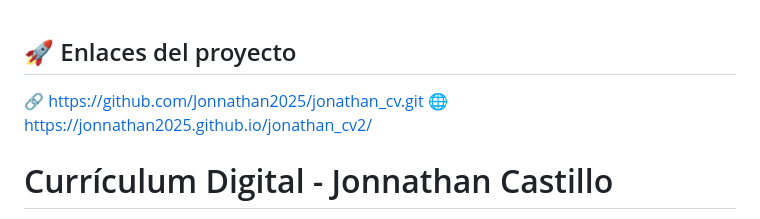
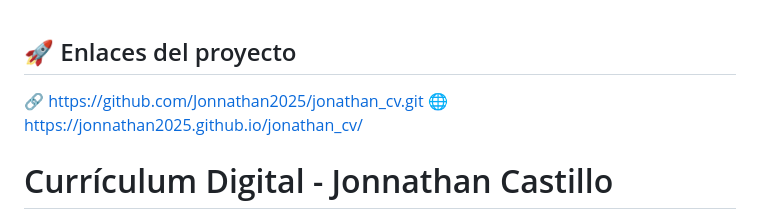
Before and after one commit to Jonnathan2025/jonathan_cv, a Markdown page: README.md, the part around the change. GitHub-like rendering.

```diff
--- a/README.md
+++ b/README.md
@@ -1,6 +1,6 @@
 ## 🚀 Enlaces del proyecto
 🔗 https://github.com/Jonnathan2025/jonathan_cv.git
-🌐 https://jonnathan2025.github.io/jonathan_cv2/
+🌐 https://jonnathan2025.github.io/jonathan_cv/
 # Currículum Digital - Jonnathan Castillo
 
 👁️ Portafolio Digital Accesible con Eye Tracking
```
